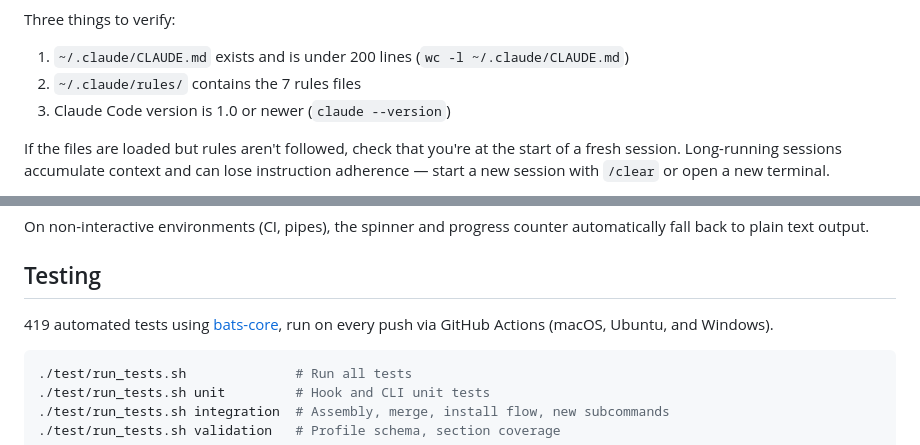
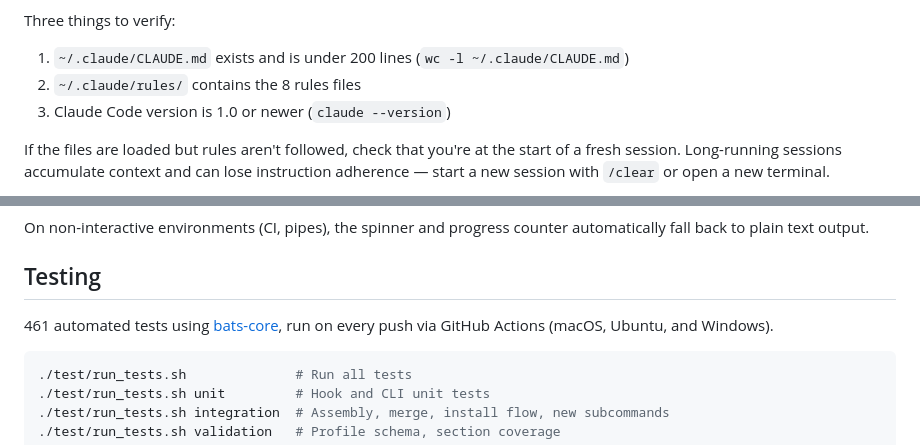
Before and after one commit to nickt92/claude-code-forge, a Markdown page: README.md, 2 parts joined by grey strips. Drawn GitHub-style; folded sections open.

````diff
--- a/README.md
+++ b/README.md
@@ -533,7 +534,7 @@ Run `/memory` at the start of a Claude session. If `~/.claude/CLAUDE.md` and the
 
 Three things to verify:
 1. `~/.claude/CLAUDE.md` exists and is under 200 lines (`wc -l ~/.claude/CLAUDE.md`)
-2. `~/.claude/rules/` contains the 7 rules files
+2. `~/.claude/rules/` contains the 8 rules files
 3. Claude Code version is 1.0 or newer (`claude --version`)
 
 If the files are loaded but rules aren't followed, check that you're at the start of a fresh session. Long-running sessions accumulate context and can lose instruction adherence — start a new session with `/clear` or open a new terminal.
@@ -632,7 +644,7 @@ On non-interactive environments (CI, pipes), the spinner and progress counter au
 
 ## Testing
 
-419 automated tests using [bats-core](https://github.com/bats-core/bats-core), run on every push via GitHub Actions (macOS, Ubuntu, and Windows).
+461 automated tests using [bats-core](https://github.com/bats-core/bats-core), run on every push via GitHub Actions (macOS, Ubuntu, and Windows).
 
 ```bash
 ./test/run_tests.sh              # Run all tests
````
Also changed, not shown: other parts of README.md (+14 -2 lines), CHANGELOG.md (+14 -1 lines).
